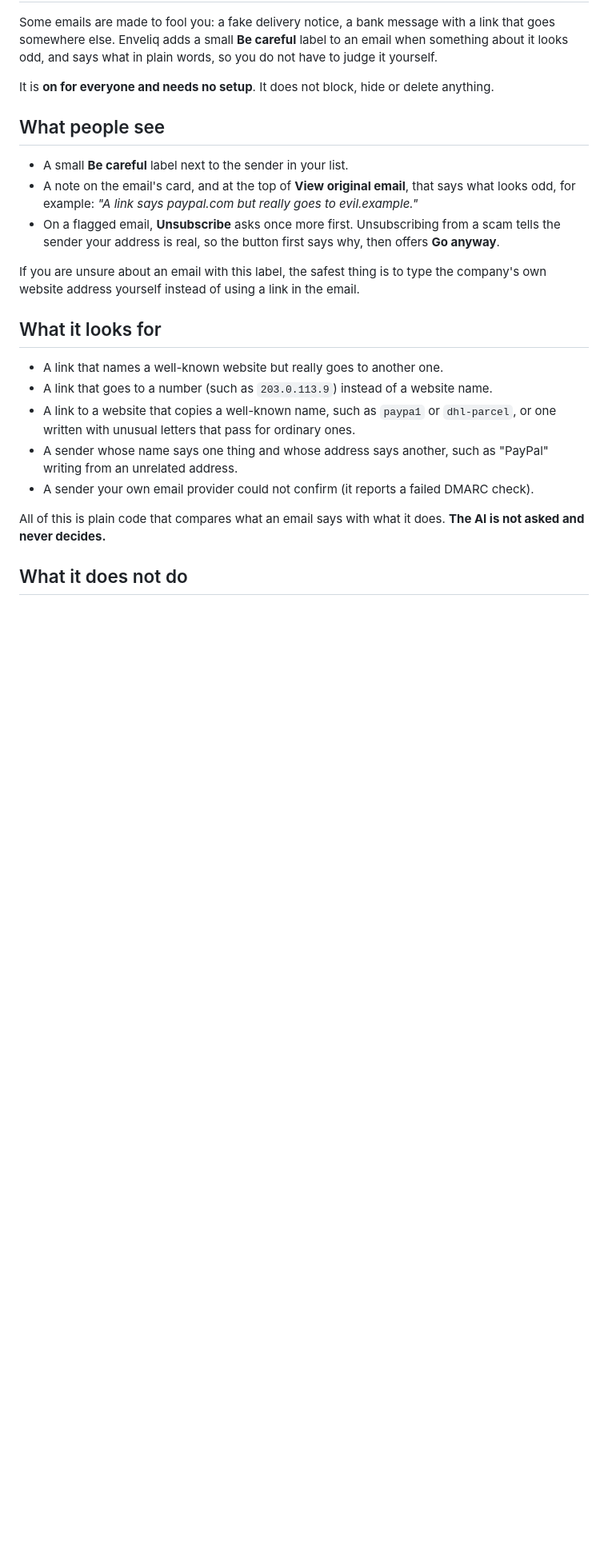
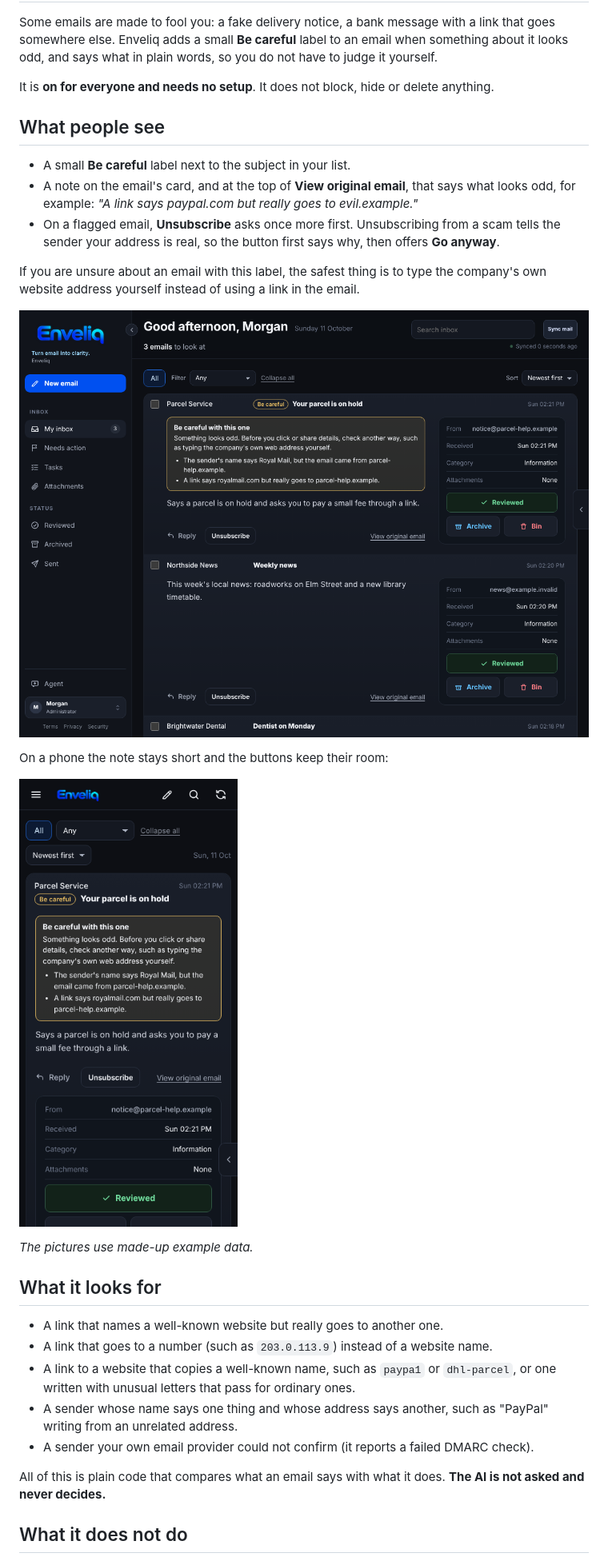
Before and after one commit to jlnau/enveliq, a Markdown page: docs/SCAM_WARNING.md, the part around the change. Shown: that part at 80% size. Drawn GitHub-style; pictures changed too: docs/images/scam-warning-phone.png (added), docs/images/scam-warning.png (added); blank space fills up the shorter version.

```diff
--- a/docs/SCAM_WARNING.md
+++ b/docs/SCAM_WARNING.md
@@ -6,11 +6,19 @@ It is **on for everyone and needs no setup**. It does not block, hide or delete
 
 ## What people see
 
-- A small **Be careful** label next to the sender in your list.
+- A small **Be careful** label next to the subject in your list.
 - A note on the email's card, and at the top of **View original email**, that says what looks odd, for example: *"A link says paypal.com but really goes to evil.example."*
 - On a flagged email, **Unsubscribe** asks once more first. Unsubscribing from a scam tells the sender your address is real, so the button first says why, then offers **Go anyway**.
 
 If you are unsure about an email with this label, the safest thing is to type the company's own website address yourself instead of using a link in the email.
+
+![The inbox with an email from Parcel Service, subject Your parcel is on hold, marked with a small Be careful label. A note under it says something looks odd and lists two reasons: the sender's name says Royal Mail but the email came from parcel-help.example, and a link says royalmail.com but really goes to parcel-help.example.](images/scam-warning.png)
+
+On a phone the note stays short and the buttons keep their room:
+
+![Enveliq on a phone showing the same email with a Be careful label and a short note listing what looks odd. The note and buttons fit the screen with room to spare.](images/scam-warning-phone.png)
+
+*The pictures use made-up example data.*
 
 ## What it looks for
 
```
Also changed, not shown: docs/CHANGELOG.md (+3 -1 lines), website/README.md (+1 -1 lines), 7 other files.
